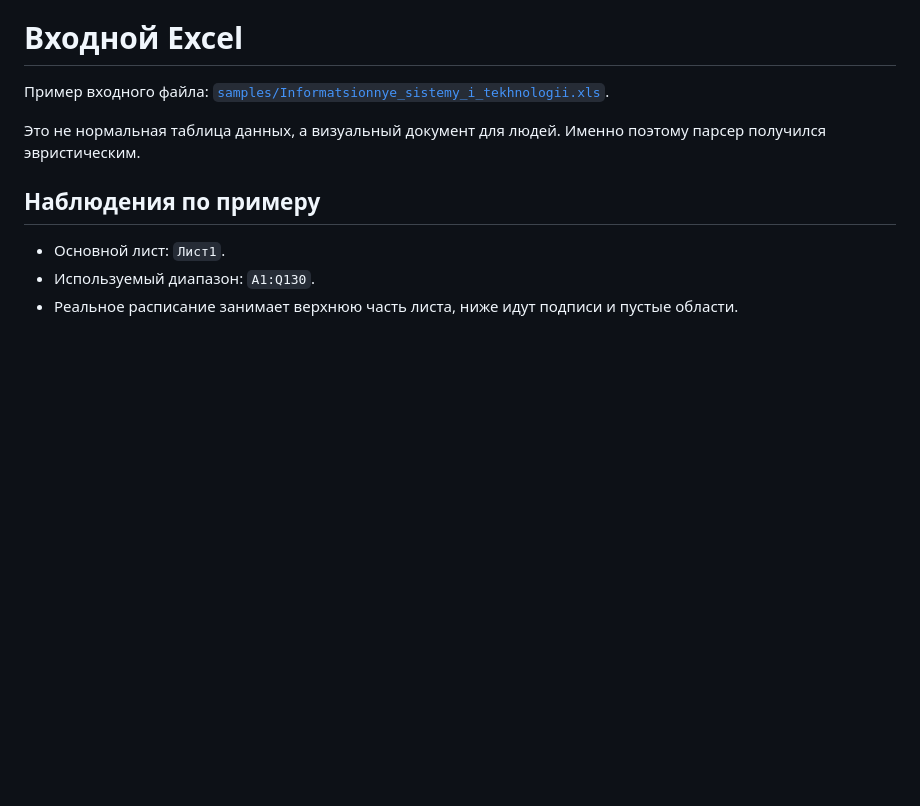
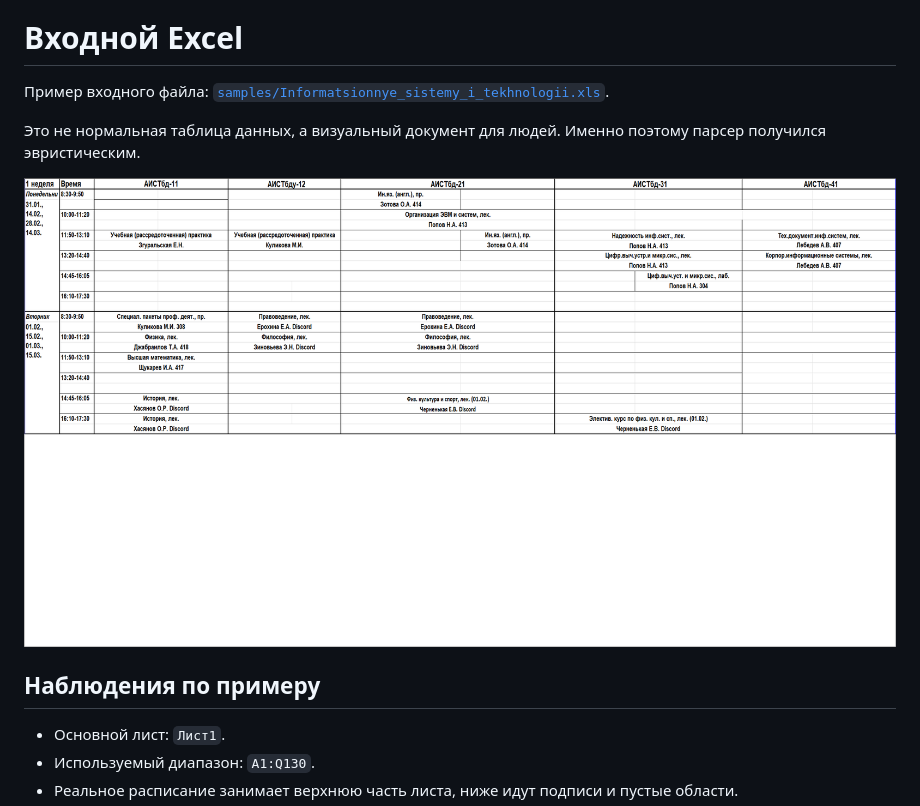
Before and after one commit to degorychev/iatu-schedule-legacy, a Markdown page: docs/EXCEL_INPUT.md, the part around the change. GitHub-like rendering; pictures changed too: docs/images/source-excel-week-fragment.png (added); blank space fills up the shorter version.

```diff
--- a/docs/EXCEL_INPUT.md
+++ b/docs/EXCEL_INPUT.md
@@ -3,6 +3,8 @@
 Пример входного файла: [`samples/Informatsionnye_sistemy_i_tekhnologii.xls`](../samples/Informatsionnye_sistemy_i_tekhnologii.xls).
 
 Это не нормальная таблица данных, а визуальный документ для людей. Именно поэтому парсер получился эвристическим.
+
+![Фрагмент исходного Excel-расписания](images/source-excel-week-fragment.png)
 
 ## Наблюдения по примеру
 
```
Also changed, not shown: README.md (+14 -0 lines), docs/CONFLICT_DETECTION.md (+2 -0 lines), docs/images/web-conflict-tracker-mock.png (added), docs/images/web-schedule-mock.png (added), 1 other file.
